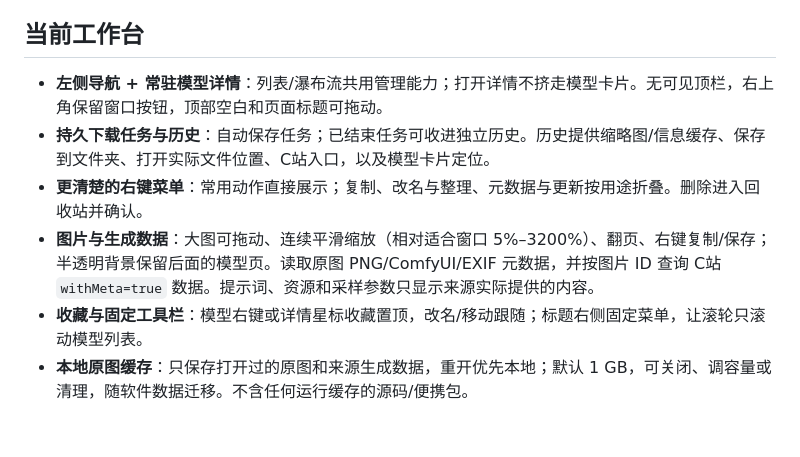
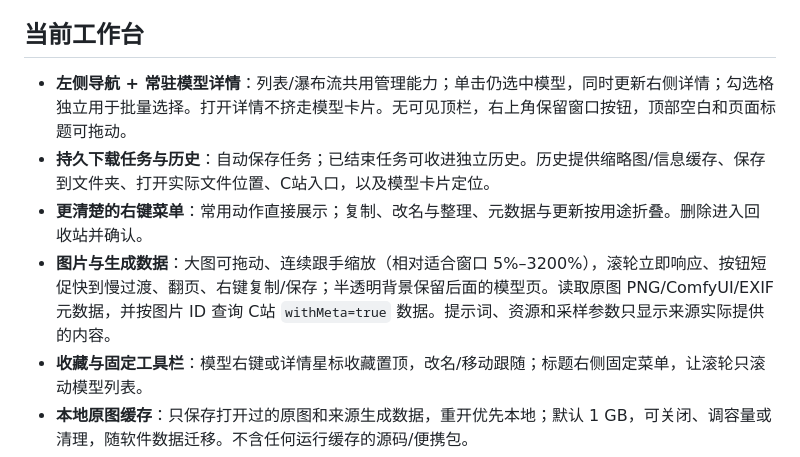
Before and after one commit to ADVICEsama/CivitaiFreeTool, a Markdown page: README.md, the part around the change printed below. Drawn GitHub-style; blank space fills up the shorter version.

```diff
--- a/README.md
+++ b/README.md
@@ -8,10 +8,10 @@
 
 ## 当前工作台
 
-- **左侧导航 + 常驻模型详情**：列表/瀑布流共用管理能力；打开详情不挤走模型卡片。无可见顶栏，右上角保留窗口按钮，顶部空白和页面标题可拖动。
+- **左侧导航 + 常驻模型详情**：列表/瀑布流共用管理能力；单击仍选中模型，同时更新右侧详情；勾选格独立用于批量选择。打开详情不挤走模型卡片。无可见顶栏，右上角保留窗口按钮，顶部空白和页面标题可拖动。
 - **持久下载任务与历史**：自动保存任务；已结束任务可收进独立历史。历史提供缩略图/信息缓存、保存到文件夹、打开实际文件位置、C站入口，以及模型卡片定位。
 - **更清楚的右键菜单**：常用动作直接展示；复制、改名与整理、元数据与更新按用途折叠。删除进入回收站并确认。
-- **图片与生成数据**：大图可拖动、连续平滑缩放（相对适合窗口 5%–3200%）、翻页、右键复制/保存；半透明背景保留后面的模型页。读取原图 PNG/ComfyUI/EXIF 元数据，并按图片 ID 查询 C站 `withMeta=true` 数据。提示词、资源和采样参数只显示来源实际提供的内容。
+- **图片与生成数据**：大图可拖动、连续跟手缩放（相对适合窗口 5%–3200%），滚轮立即响应、按钮短促快到慢过渡、翻页、右键复制/保存；半透明背景保留后面的模型页。读取原图 PNG/ComfyUI/EXIF 元数据，并按图片 ID 查询 C站 `withMeta=true` 数据。提示词、资源和采样参数只显示来源实际提供的内容。
 - **收藏与固定工具栏**：模型右键或详情星标收藏置顶，改名/移动跟随；标题右侧固定菜单，让滚轮只滚动模型列表。
 - **本地原图缓存**：只保存打开过的原图和来源生成数据，重开优先本地；默认 1 GB，可关闭、调容量或清理，随软件数据迁移。不含任何运行缓存的源码/便携包。
 - **分组设置**：常用、外观、下载、目录、分类整理、网络、翻译、维护；跨分类搜索，分类规则旁直接提供步骤与示例。
```
Also changed, not shown: other parts of README.md (+8 -2 lines), CHANGELOG.md (+12 -1 lines), docs/releases/v2.6.8.md (added, +10 -0 lines), docs/screenshots/onboarding-download-guide.png (added), docs/screenshots/onboarding-model-guide.png (added), docs/screenshots/onboarding.png, docs/screenshots/settings-appearance.png, 8 other files.
